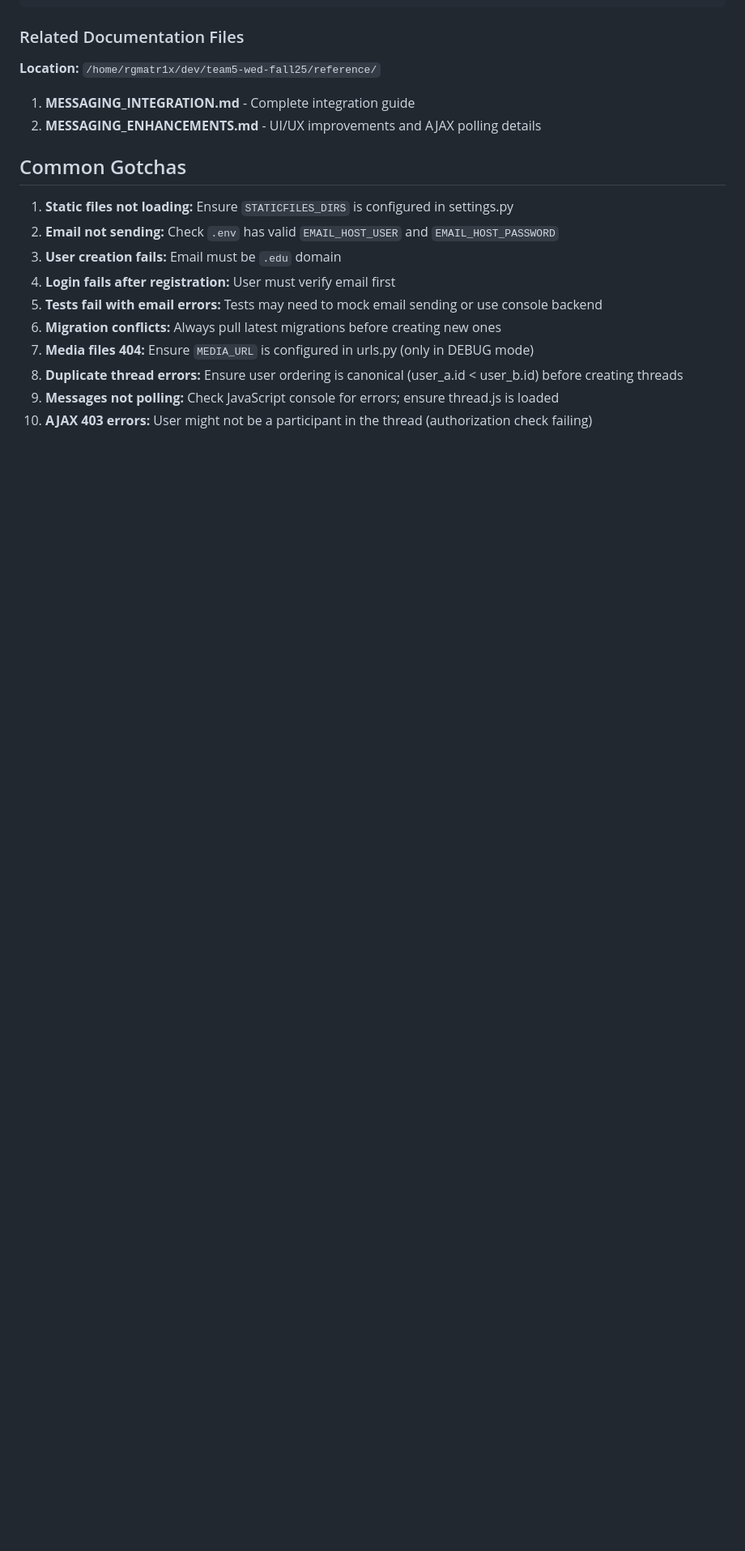
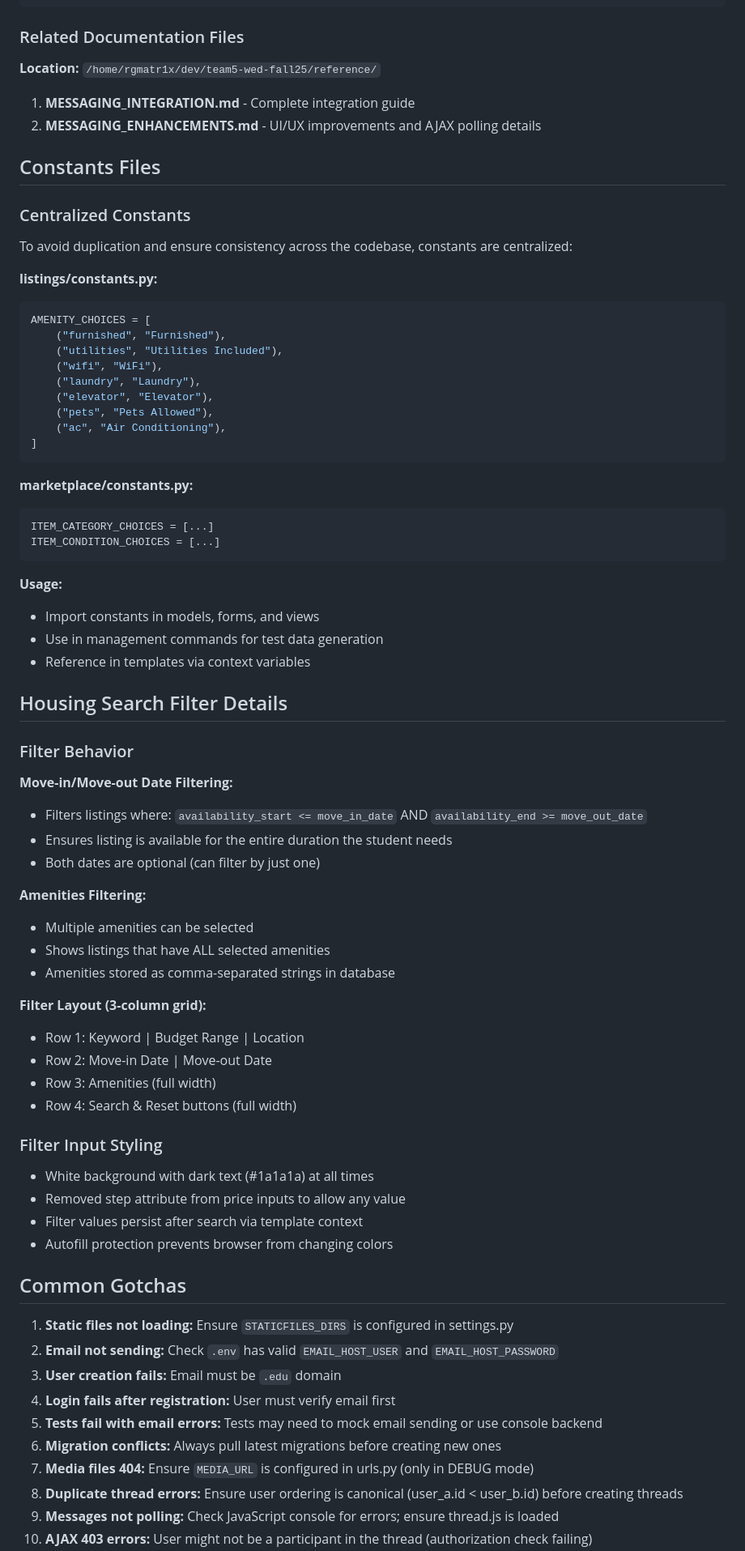
Before and after one commit to gcivil-nyu-org/team5-wed-fall25, a Markdown page: CLAUDE.md, the part around one of its changes. Shown at 81% size. Rendered like a GitHub page; blank space fills up the shorter version.

Commit message:
Update CLAUDE.md documentation for housing search and marketplace filters
- Document centralized constants (AMENITY_CHOICES, ITEM_CATEGORY_CHOICES)
- Add housing search filter details (move-in/move-out dates, amenities)
- Document filter layout and input styling
- Update URL routing to reflect browse endpoints with filters
- Update management commands documentation
- Add filter persistence and amenities troubleshooting tips

````diff
--- a/CLAUDE.md
+++ b/CLAUDE.md
@@ -707,6 +723,61 @@ def other_party(thread, user):
 1. **MESSAGING_INTEGRATION.md** - Complete integration guide
 2. **MESSAGING_ENHANCEMENTS.md** - UI/UX improvements and AJAX polling details
 
+## Constants Files
+
+### Centralized Constants
+To avoid duplication and ensure consistency across the codebase, constants are centralized:
+
+**listings/constants.py:**
+```python
+AMENITY_CHOICES = [
+    ("furnished", "Furnished"),
+    ("utilities", "Utilities Included"),
+    ("wifi", "WiFi"),
+    ("laundry", "Laundry"),
+    ("elevator", "Elevator"),
+    ("pets", "Pets Allowed"),
+    ("ac", "Air Conditioning"),
+]
+```
+
+**marketplace/constants.py:**
+```python
+ITEM_CATEGORY_CHOICES = [...]
+ITEM_CONDITION_CHOICES = [...]
+```
+
+**Usage:**
+- Import constants in models, forms, and views
+- Use in management commands for test data generation
+- Reference in templates via context variables
+
+## Housing Search Filter Details
+
+### Filter Behavior
+
+**Move-in/Move-out Date Filtering:**
+- Filters listings where: `availability_start <= move_in_date` AND `availability_end >= move_out_date`
+- Ensures listing is available for the entire duration the student needs
+- Both dates are optional (can filter by just one)
+
+**Amenities Filtering:**
+- Multiple amenities can be selected
+- Shows listings that have ALL selected amenities
+- Amenities stored as comma-separated strings in database
+
+**Filter Layout (3-column grid):**
+- Row 1: Keyword | Budget Range | Location
+- Row 2: Move-in Date | Move-out Date
+- Row 3: Amenities (full width)
+- Row 4: Search & Reset buttons (full width)
+
+### Filter Input Styling
+- White background with dark text (#1a1a1a) at all times
+- Removed step attribute from price inputs to allow any value
+- Filter values persist after search via template context
+- Autofill protection prevents browser from changing colors
+
 ## Common Gotchas
 
 1. **Static files not loading:** Ensure `STATICFILES_DIRS` is configured in settings.py
````
Also changed, not shown: other parts of CLAUDE.md (+23 -5 lines).
